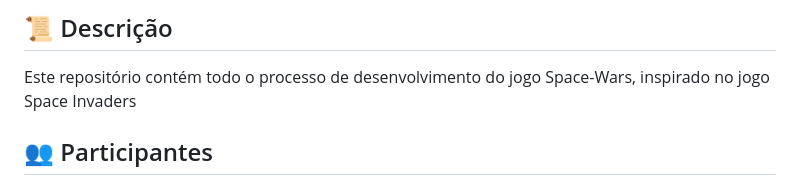
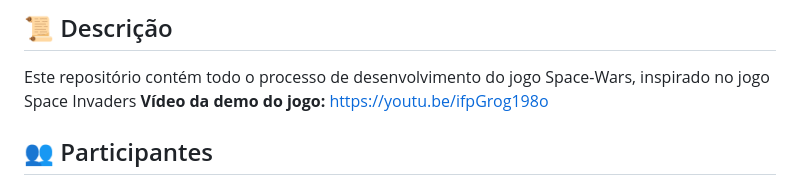
Before and after one commit to Julio-Cassiano/space-wars, a Markdown page: README.md, the part around the change. Drawn GitHub-style.

```diff
--- a/README.md
+++ b/README.md
@@ -2,6 +2,7 @@
 
 ## 📜 Descrição
 Este repositório contém todo o processo de desenvolvimento do jogo Space-Wars, inspirado no jogo Space Invaders
+**Vídeo da demo do jogo:** https://youtu.be/ifpGrog198o
 
 ## 👥 Participantes
 
```
